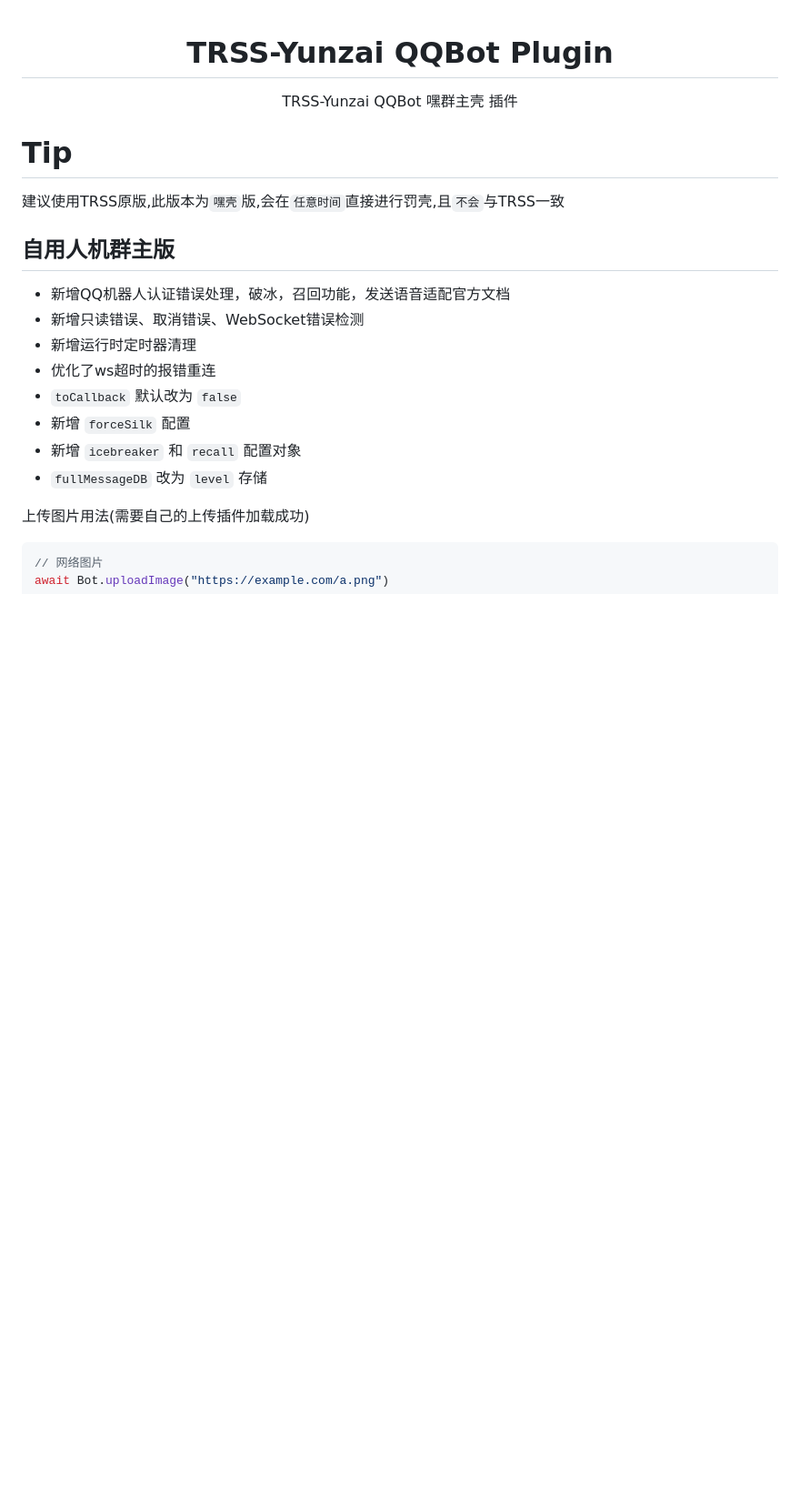
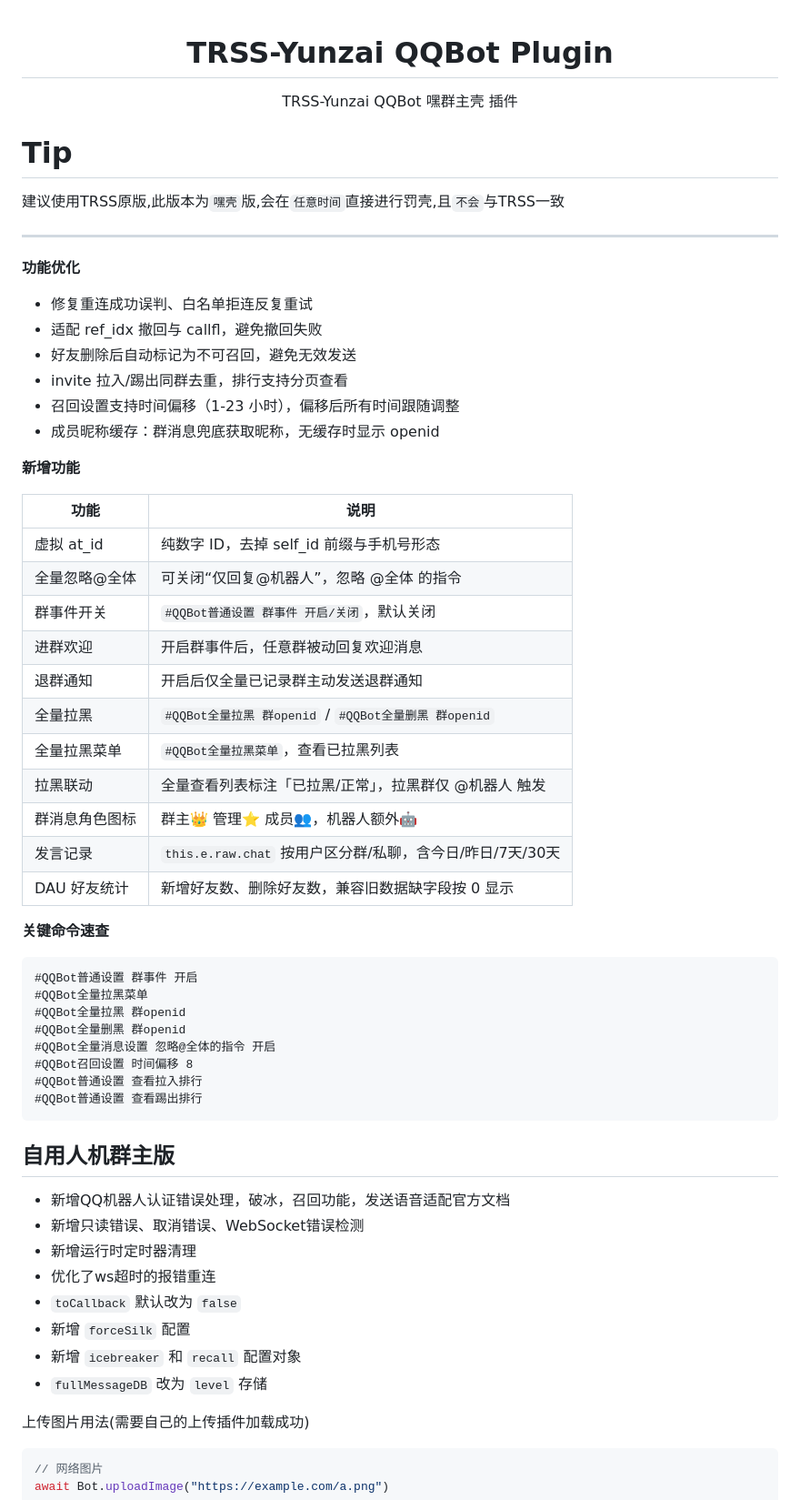
Before and after one commit to ikun25000/QQBot-Plugin, a Markdown page: README.md, the part around the change. Shown at 91% size. Rendered like a GitHub page; blank space fills up the shorter version.

Commit message:
更新readme

````diff
--- a/README.md
+++ b/README.md
@@ -9,6 +9,49 @@ TRSS-Yunzai QQBot 嘿群主壳 插件
 # Tip
 
 建议使用TRSS原版,此版本为`嘿壳`版,会在`任意时间`直接进行罚壳,且`不会`与TRSS一致
+
+
+---
+
+**功能优化**
+
+- 修复重连成功误判、白名单拒连反复重试
+- 适配 ref_idx 撤回与 callfl，避免撤回失败
+- 好友删除后自动标记为不可召回，避免无效发送
+- invite 拉入/踢出同群去重，排行支持分页查看
+- 召回设置支持时间偏移（1-23 小时），偏移后所有时间跟随调整
+- 成员昵称缓存：群消息兜底获取昵称，无缓存时显示 openid
+
+**新增功能**
+
+| 功能 | 说明 |
+|------|------|
+| 虚拟 at_id | 纯数字 ID，去掉 self_id 前缀与手机号形态 |
+| 全量忽略@全体 | 可关闭“仅回复@机器人”，忽略 @全体 的指令 |
+| 群事件开关 | `#QQBot普通设置 群事件 开启/关闭`，默认关闭 |
+| 进群欢迎 | 开启群事件后，任意群被动回复欢迎消息 |
+| 退群通知 | 开启后仅全量已记录群主动发送退群通知 |
+| 全量拉黑 | `#QQBot全量拉黑 群openid` / `#QQBot全量删黑 群openid` |
+| 全量拉黑菜单 | `#QQBot全量拉黑菜单`，查看已拉黑列表 |
+| 拉黑联动 | 全量查看列表标注「已拉黑/正常」，拉黑群仅 @机器人 触发 |
+| 群消息角色图标 | 群主👑 管理⭐ 成员👥，机器人额外🤖 |
+| 发言记录 | `this.e.raw.chat` 按用户区分群/私聊，含今日/昨日/7天/30天 |
+| DAU 好友统计 | 新增好友数、删除好友数，兼容旧数据缺字段按 0 显示 |
+
+**关键命令速查**
+
+```text
+#QQBot普通设置 群事件 开启
+#QQBot全量拉黑菜单
+#QQBot全量拉黑 群openid
+#QQBot全量删黑 群openid
+#QQBot全量消息设置 忽略@全体的指令 开启
+#QQBot召回设置 时间偏移 8
+#QQBot普通设置 查看拉入排行
+#QQBot普通设置 查看踢出排行
+```
+
+
 
 ## 自用人机群主版
    - 新增QQ机器人认证错误处理，破冰，召回功能，发送语音适配官方文档
````
